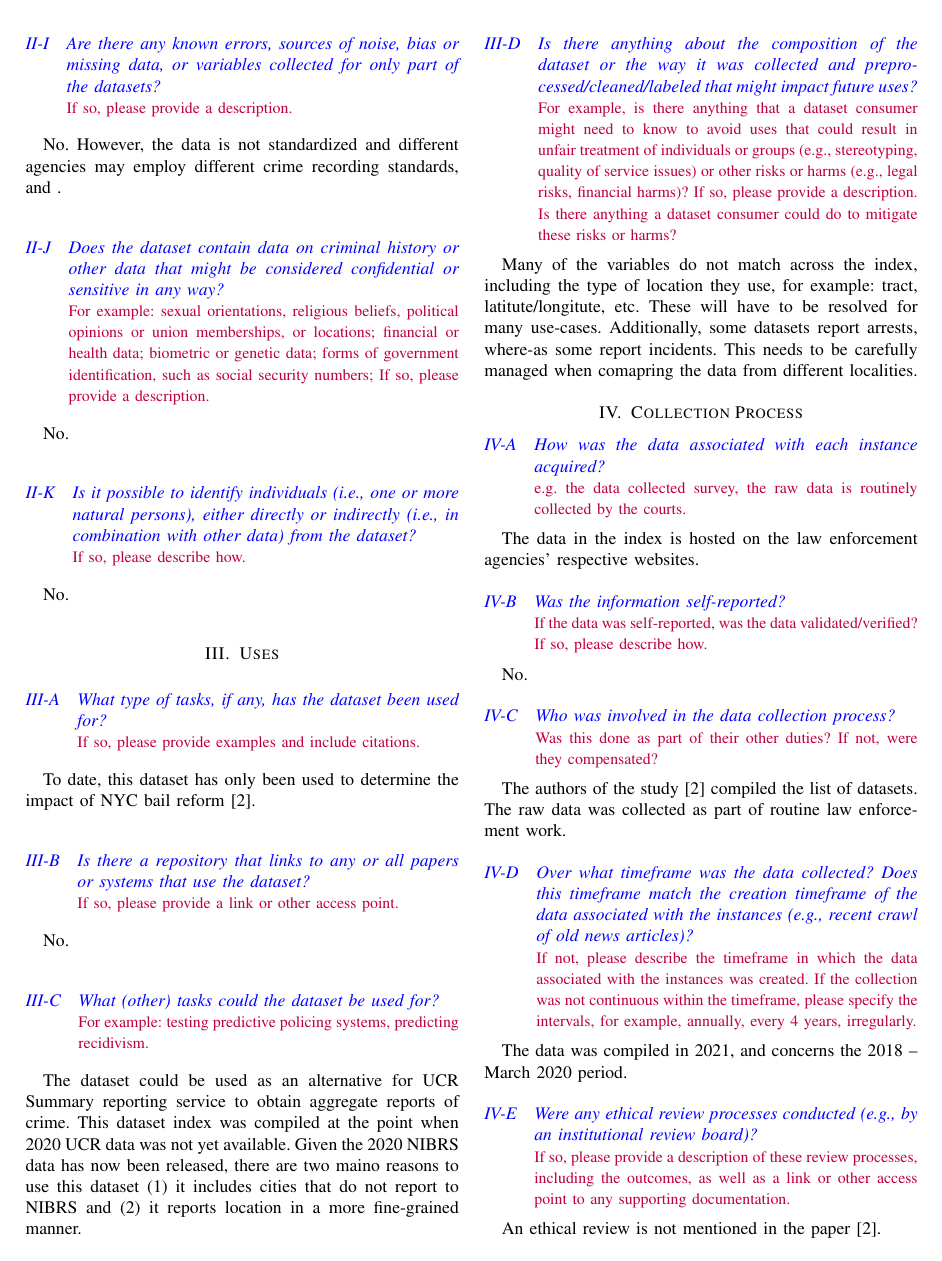
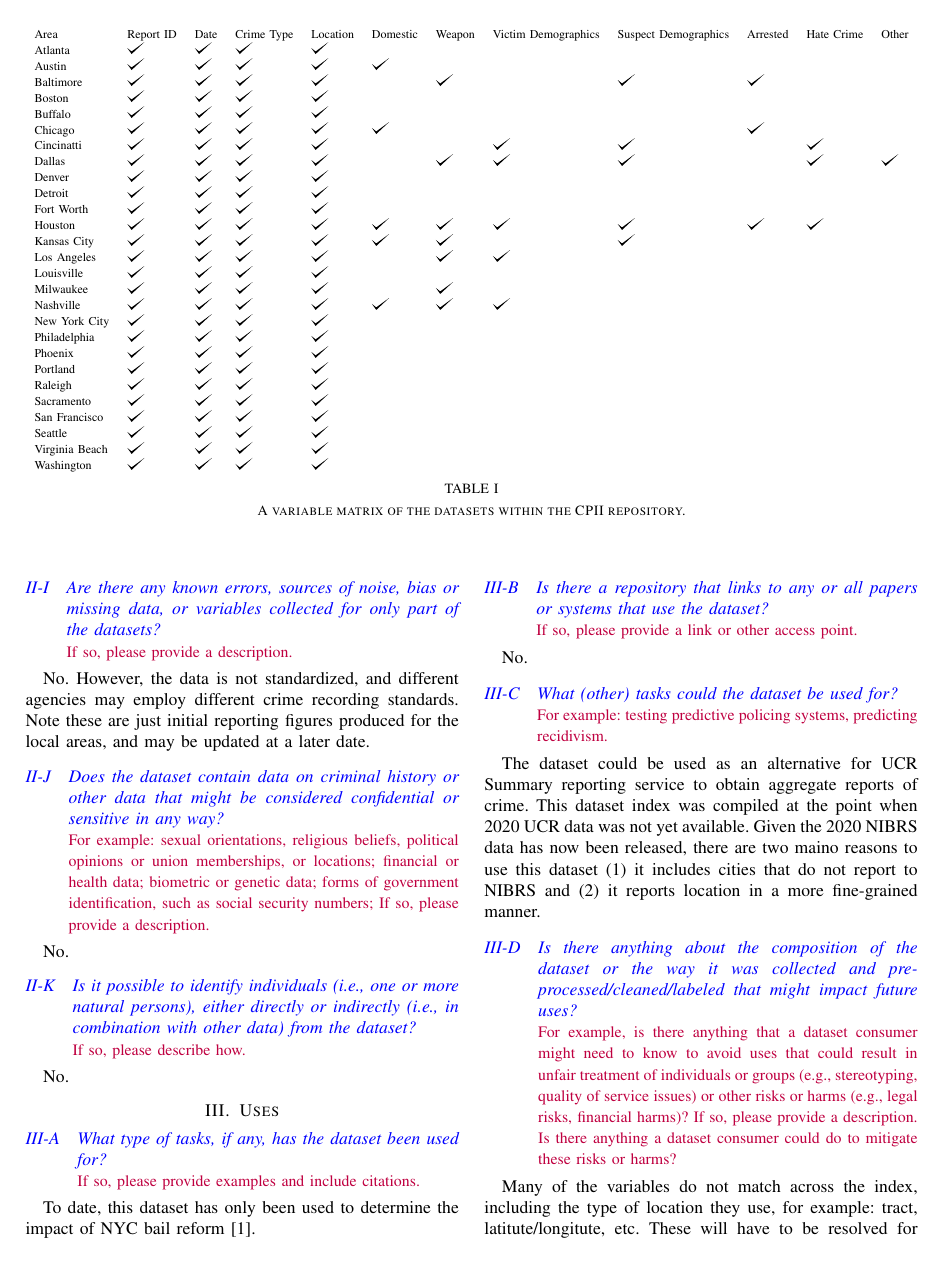
Before and after one commit to CriminalJustice-Datasheets/CriminalJustice-Datasheets.github.io, a LaTeX paper (assets/Datasheets_Source/CPII_datasheet.tex): page 2 of 3 before the commit and page 2 of 4 after it. Compiled offline with pdfLaTeX.

Commit message:
update CPII

```diff
--- a/assets/Datasheets_Source/CPII_datasheet.tex
+++ b/assets/Datasheets_Source/CPII_datasheet.tex
@@ -12,6 +12,7 @@
 \usepackage{lipsum}
 \usepackage{xcolor}
 \usepackage{titlesec}
+\usepackage{tikz}
 \usepackage{hyperref}
 \hypersetup{
     colorlinks=true,
@@ -84,3 +97,40 @@ As the data is compiled from 27 different sources, each source has a different s
+\begin{table*}[]
+\centering
+\resizebox{\textwidth}{!}{%
+\begin{tabular}{llllllllllll}
+Area & Report ID & Date & Crime Type & Location & Domestic & Weapon & Victim Demographics & Suspect Demographics & Arrested & Hate Crime & Other \\
+Atlanta & \checkmark & \checkmark & \checkmark & \checkmark &  &  &  &  &  &  &  \\
+Austin & \checkmark & \checkmark & \checkmark & \checkmark & \checkmark &  &  &  &  &  &  \\
+Baltimore & \checkmark & \checkmark & \checkmark & \checkmark &  & \checkmark &  & \checkmark & \checkmark &  &  \\
+Boston & \checkmark & \checkmark & \checkmark & \checkmark &  &  &  &  &  &  &  \\
+Buffalo & \checkmark & \checkmark & \checkmark & \checkmark &  &  &  &  &  &  &  \\
+Chicago & \checkmark & \checkmark & \checkmark & \checkmark & \checkmark &  &  &  & \checkmark &  &  \\
+Cincinatti & \checkmark & \checkmark & \checkmark & \checkmark &  &  & \checkmark & \checkmark &  & \checkmark &  \\
+Dallas & \checkmark & \checkmark & \checkmark & \checkmark &  & \checkmark & \checkmark & \checkmark &  & \checkmark & \checkmark \\
+Denver & \checkmark & \checkmark & \checkmark & \checkmark &  &  &  &  &  &  &  \\
+Detroit & \checkmark & \checkmark & \checkmark & \checkmark &  &  &  &  &  &  &  \\
+Fort Worth & \checkmark & \checkmark & \checkmark & \checkmark &  &  &  &  &  &  &  \\
+Houston & \checkmark & \checkmark & \checkmark & \checkmark & \checkmark & \checkmark & \checkmark & \checkmark & \checkmark & \checkmark &  \\
+Kansas City & \checkmark & \checkmark & \checkmark & \checkmark & \checkmark & \checkmark &  & \checkmark &  &  &  \\
+Los Angeles & \checkmark & \checkmark & \checkmark & \checkmark &  & \checkmark & \checkmark &  &  &  &  \\
+Louisville & \checkmark & \checkmark & \checkmark & \checkmark &  &  &  &  &  &  &  \\
+Milwaukee & \checkmark & \checkmark & \checkmark & \checkmark &  & \checkmark &  &  &  &  &  \\
+Nashville & \checkmark & \checkmark & \checkmark & \checkmark & \checkmark & \checkmark & \checkmark &  &  &  &  \\
+New York City & \checkmark & \checkmark & \checkmark & \checkmark &  &  &  &  &  &  &  \\
+Philadelphia & \checkmark & \checkmark & \checkmark & \checkmark &  &  &  &  &  &  &  \\
+Phoenix & \checkmark & \checkmark & \checkmark & \checkmark &  &  &  &  &  &  &  \\
+Portland & \checkmark & \checkmark & \checkmark & \checkmark &  &  &  &  &  &  &  \\
+Raleigh & \checkmark & \checkmark & \checkmark & \checkmark &  &  &  &  &  &  &  \\
+Sacramento & \checkmark & \checkmark & \checkmark & \checkmark &  &  &  &  &  &  &  \\
+San Francisco & \checkmark & \checkmark & \checkmark & \checkmark &  &  &  &  &  &  &  \\
+Seattle & \checkmark & \checkmark & \checkmark & \checkmark &  &  &  &  &  &  &  \\
+Virginia Beach & \checkmark & \checkmark & \checkmark & \checkmark &  &  &  &  &  &  &  \\
+Washington & \checkmark & \checkmark & \checkmark & \checkmark &  &  &  &  &  &  &
+\end{tabular}%
+}
+\caption{A variable matrix of the datasets within the CPII repository.}
+\label{tab:variable_matrix}
+\end{table*}
 
 \subsection{Is there a target label or associated with each instance? \subtitle{Please include labels that are likely to be used as target labels, e.g. recidivism.}}
 
@@ -96,7 +146,7 @@ Some of the 27 datasets in this index include information on offender and victim
 
 \subsection{Are there any known errors, sources of noise, bias or missing data, or variables collected for only part of the datasets? \subtitle{If so, please provide a description.}}
 
-No. However, the data is not standardized and different agencies may employ different crime recording standards, and .
+No. However, the data is not standardized, and different agencies may employ different crime recording standards. Note these are just initial reporting figures produced for the local areas, and may be updated at a later date.
 
 \subsection{Does the dataset contain data on criminal history or other data that might be considered confidential or sensitive in any way? \subtitle{For example: sexual orientations, religious beliefs, political opinions or union memberships, or locations; financial or health data; biometric or genetic data; forms of government identification, such as social security numbers; If so, please provide a description.}}
 
```
Also changed, not shown: _posts/2022-08-19-opp.md (+0 -1 lines), _posts/2022-08-19-pirus.md (line endings or trailing spaces), assets/Datasheets/CPII.pdf, assets/Datasheets_Source/CPII_datasheet.tex (20 more changed lines).
